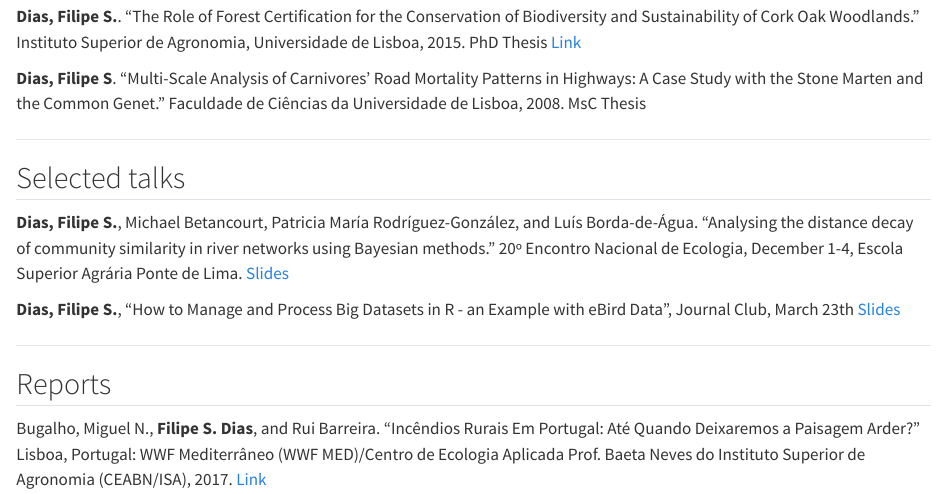
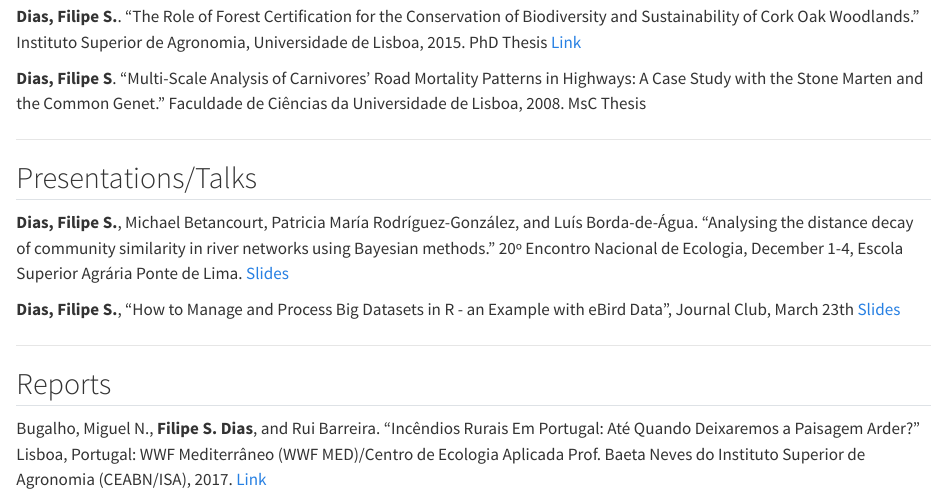
Before and after one commit to fsdias/fsdias.github.io, a Quarto document (publications/index_publications.qmd): the page in a window 1100 px wide, from 1260 px down. Rendered offline with R 4.5, knitr and Pandoc in place of Quarto, with nearby package versions.

Commit message:
Add files via upload

```diff
--- a/publications/index_publications.qmd
+++ b/publications/index_publications.qmd
@@ -42,7 +42,7 @@ Acácio, Vanda, **Filipe S. Dias**, Filipe X. Catry, Marta Rocha, and Francisco
 
 ---
 
-## Selected talks
+## Presentations/Talks
 
 **Dias, Filipe S.**, Michael Betancourt, Patricia María Rodríguez-González, and Luís Borda-de-Água. “Analysing the distance decay of community similarity in river networks using Bayesian methods.” 20º Encontro Nacional de Ecologia, December 1-4, Escola Superior Agrária Ponte de Lima. [Slides](https://fsdias.github.io/presentations/speco21/)
 
```
